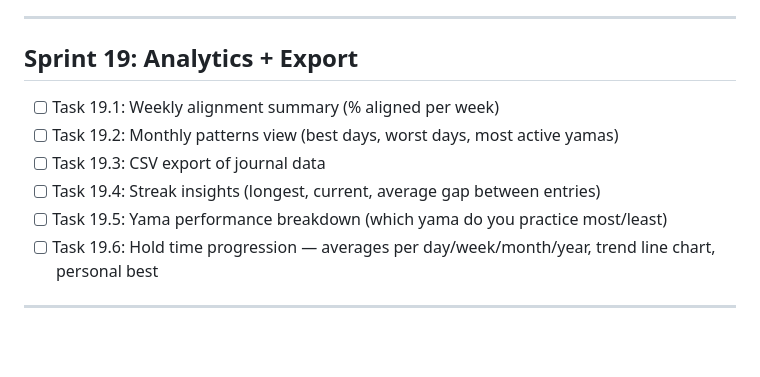
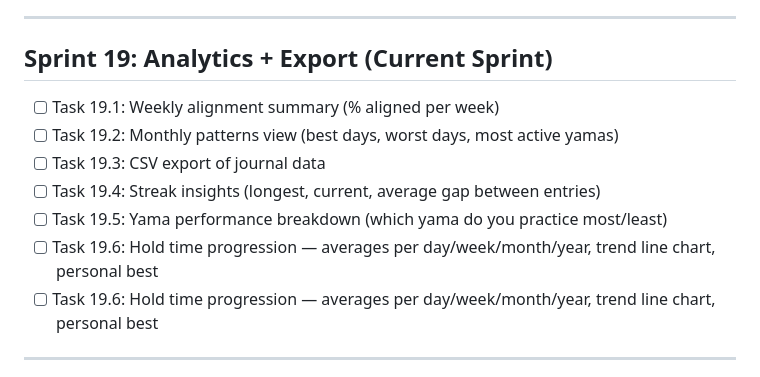
Before and after one commit to vteial/saranidhi, a Markdown page: docs/sprint-tracker.md, the part around the change. Rendered like a GitHub page; blank space fills up the shorter version.

Commit message:
chore(sprint19): start sprint — Analytics + Export
Added Task 19.6: Hold time progression (from sprint tracker backlog)

```diff
--- a/docs/sprint-tracker.md
+++ b/docs/sprint-tracker.md
@@ -247,13 +247,14 @@
 
 ---
 
-## Sprint 19: Analytics + Export
+## Sprint 19: Analytics + Export (Current Sprint)
 
 - [ ] Task 19.1: Weekly alignment summary (% aligned per week)
 - [ ] Task 19.2: Monthly patterns view (best days, worst days, most active yamas)
 - [ ] Task 19.3: CSV export of journal data
 - [ ] Task 19.4: Streak insights (longest, current, average gap between entries)
 - [ ] Task 19.5: Yama performance breakdown (which yama do you practice most/least)
+- [ ] Task 19.6: Hold time progression — averages per day/week/month/year, trend line chart, personal best
 - [ ] Task 19.6: Hold time progression — averages per day/week/month/year, trend line chart, personal best
 
 ---
```
